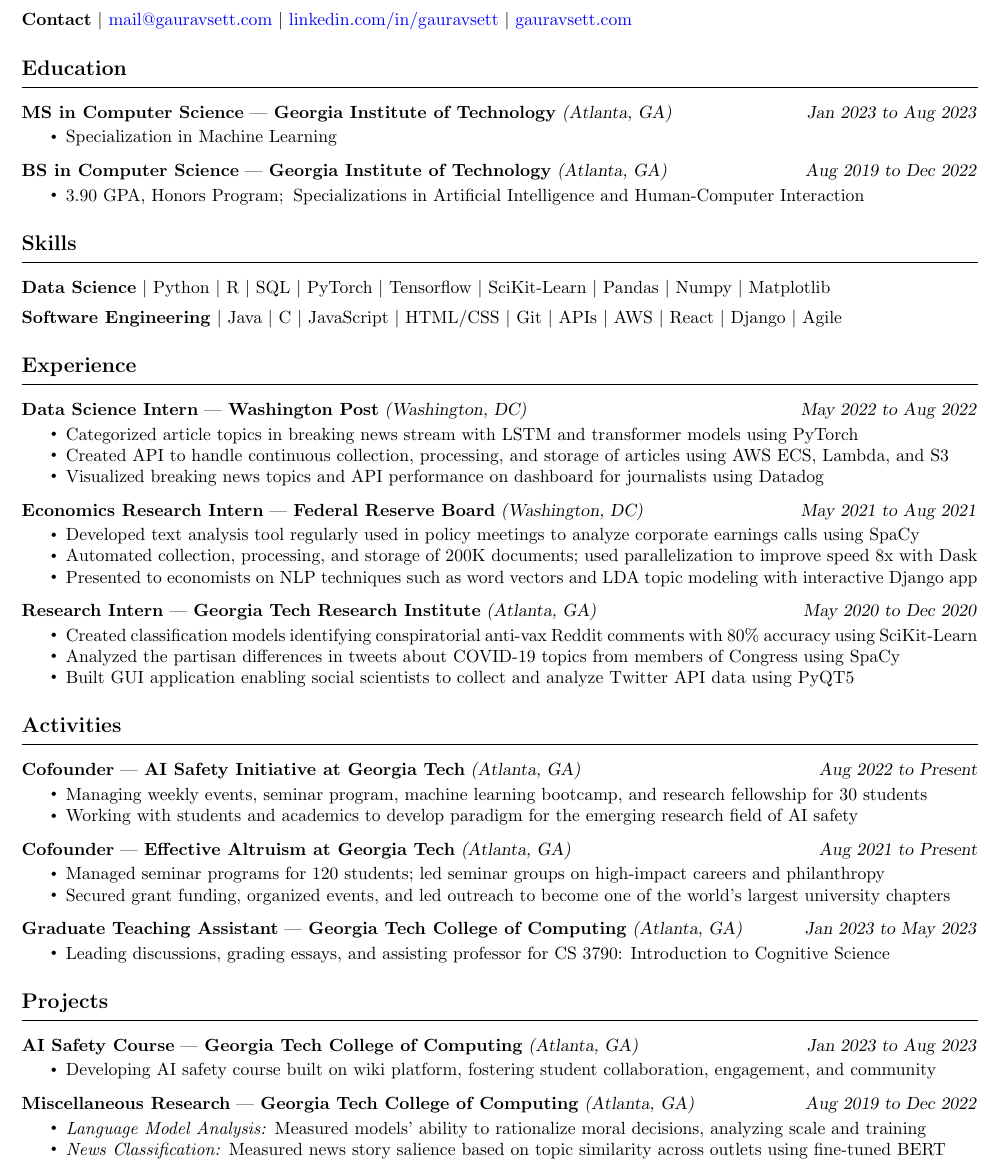
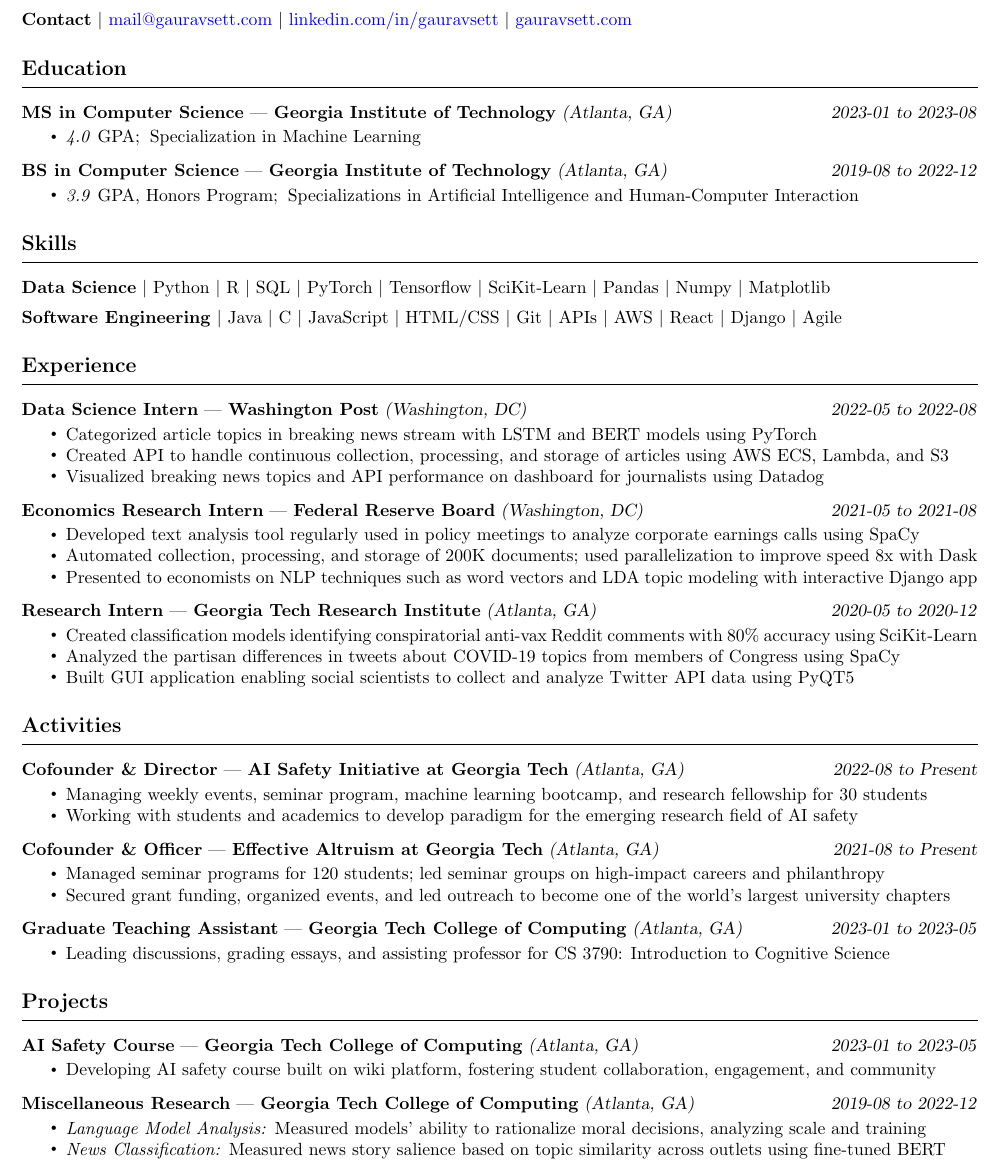
Before and after one commit to gauravsett/website, a LaTeX CV (assets/resume.tex): part of the page, cut so that both start at the same text. Compiled offline with pdfLaTeX.

Commit message:
Add GPA and change date format

```diff
--- a/assets/resume.tex
+++ b/assets/resume.tex
@@ -23,9 +23,9 @@
     \hrule
     \vspace*{5pt}
 }
-\newcommand{\resumeSubHeading}[4]{
+\newcommand{\resumeSubHeading}[5]{
     \vspace*{5pt}
-    \textbf{#1} — \textbf{#2} \textsl{(#3) \hfill #4}
+    \textbf{#1} — \textbf{#2} \textsl{(#3) \hfill #4 to #5}
 }
 \newcommand{\resumeListHeading}[1]{\vspace*{5pt}\textbf{#1}}
 
@@ -57,9 +57,10 @@
     {MS in Computer Science}
     {Georgia Institute of Technology}
     {Atlanta, GA}
-    {Jan 2023 to Aug 2023}
+    {2023-01}
+    {2023-08}
 \begin{itemize}
-    \item %3.80 GPA;\:
+    \item \emph{4.0} GPA;\:
         Specialization in Machine Learning
 \end{itemize}
 
@@ -67,9 +68,10 @@
     {BS in Computer Science}
     {Georgia Institute of Technology}
     {Atlanta, GA}
-    {Aug 2019 to Dec 2022}
+    {2019-08}
+    {2022-12}
 \begin{itemize}
-    \item 3.90 GPA, Honors Program;\:
+    \item \emph{3.9} GPA, Honors Program;\:
         Specializations in Artificial Intelligence and Human-Computer Interaction
 \end{itemize}
 
@@ -114,9 +116,10 @@
     {Data Science Intern}
     {Washington Post}
     {Washington, DC}
-    {May 2022 to Aug 2022}
+    {2022-05}
+    {2022-08}
 \begin{itemize}
-    \item Categorized article topics in breaking news stream with LSTM and transformer models using PyTorch
+    \item Categorized article topics in breaking news stream with LSTM and BERT models using PyTorch
     \item Created API to handle continuous collection, processing, and storage of articles using AWS ECS, Lambda, and S3
     \item Visualized breaking news topics and API performance on dashboard for journalists using Datadog
 \end{itemize}
@@ -125,7 +128,8 @@
     {Economics Research Intern}
     {Federal Reserve Board}
     {Washington, DC}
-    {May 2021 to Aug 2021}
+    {2021-05}
+    {2021-08}
 \begin{itemize}
     \item Developed text analysis tool regularly used in policy meetings to analyze corporate earnings calls using SpaCy
     \item Automated collection, processing, and storage of 200K documents; used parallelization to improve speed 8x with Dask
@@ -136,7 +140,8 @@
     {Research Intern}
     {Georgia Tech Research Institute}
     {Atlanta, GA}
-    {May 2020 to Dec 2020}
+    {2020-05}
+    {2020-12}
 \begin{itemize}
     \item Created classification models identifying conspiratorial anti-vax Reddit comments with 80\% accuracy using SciKit-Learn
     \item Analyzed the partisan differences in tweets about COVID-19 topics from members of Congress using SpaCy
@@ -149,20 +154,22 @@
 \resumeHeading{Activities}
 
 \resumeSubHeading
-    {Cofounder}
+    {Cofounder \& Director}
     {AI Safety Initiative at Georgia Tech}
     {Atlanta, GA}
-    {Aug 2022 to Present}
+    {2022-08}
+    {Present}
     \begin{itemize}
         \item Managing weekly events, seminar program, machine learning bootcamp, and research fellowship for 30 students
         \item Working with students and academics to develop paradigm for the emerging research field of AI safety
 \end{itemize}
 
 \resumeSubHeading
-    {Cofounder}
+    {Cofounder \& Officer}
     {Effective Altruism at Georgia Tech}
     {Atlanta, GA}
-    {Aug 2021 to Present}
+    {2021-08}
+    {Present}
 \begin{itemize}
     \item Managed seminar programs for 120 students; led seminar groups on high-impact careers and philanthropy
     \item Secured grant funding, organized events, and led outreach to become one of the world's largest university chapters
@@ -172,7 +179,8 @@
     {Graduate Teaching Assistant}
     {Georgia Tech College of Computing}
     {Atlanta, GA}
-    {Jan 2023 to May 2023}
+    {2023-01}
+    {2023-05}
 \begin{itemize}
     \item Leading discussions, grading essays, and assisting professor for CS 3790: Introduction to Cognitive Science
 \end{itemize}
@@ -186,7 +194,8 @@
     {AI Safety Course}
     {Georgia Tech College of Computing}
     {Atlanta, GA}
-    {Jan 2023 to Aug 2023}
+    {2023-01}
+    {2023-05}
 \begin{itemize}
     \item Developing AI safety course built on wiki platform, fostering student collaboration, engagement, and community
 \end{itemize}
@@ -195,7 +204,8 @@
     {Miscellaneous Research}
     {Georgia Tech College of Computing}
     {Atlanta, GA}
-    {Aug 2019 to Dec 2022}
+    {2019-08}
+    {2022-12}
 \begin{itemize}
     \item \emph{Language Model Analysis:}
         Measured models' ability to rationalize moral decisions, analyzing scale and training
```
Also changed, not shown: assets/resume.pdf, assets/resume.tex (101 more changed lines), 2 other files.
